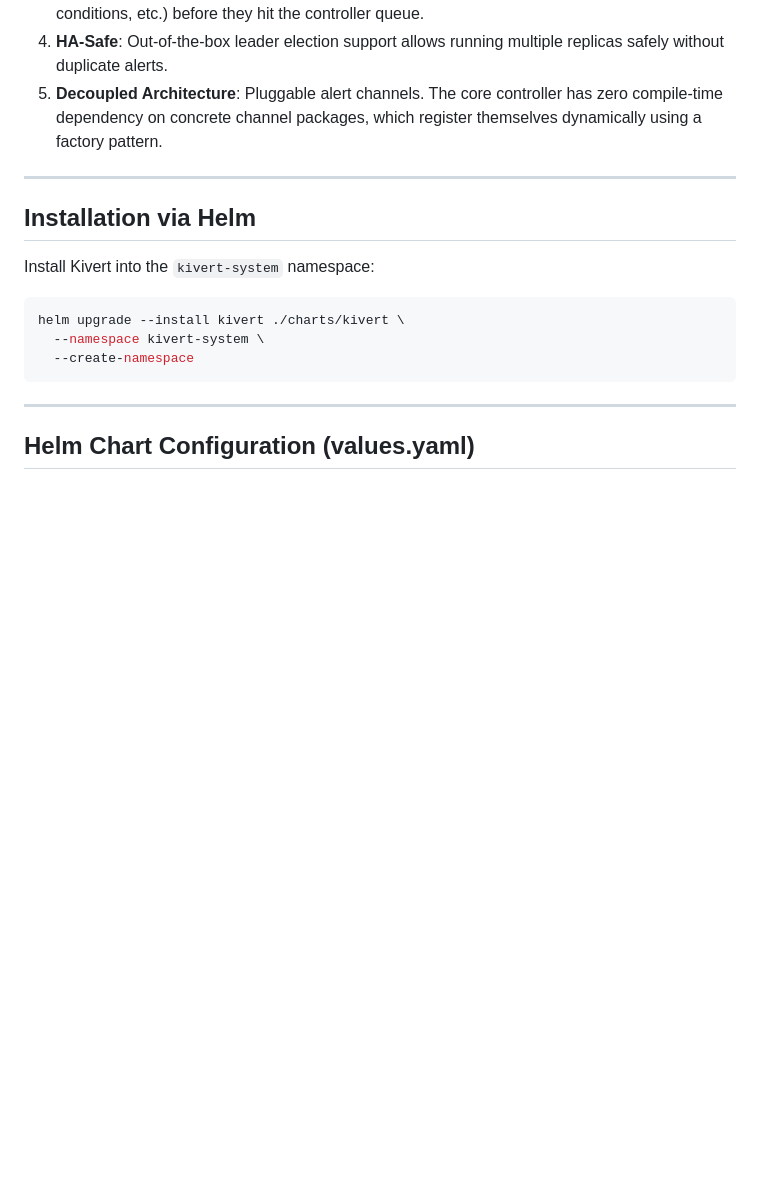
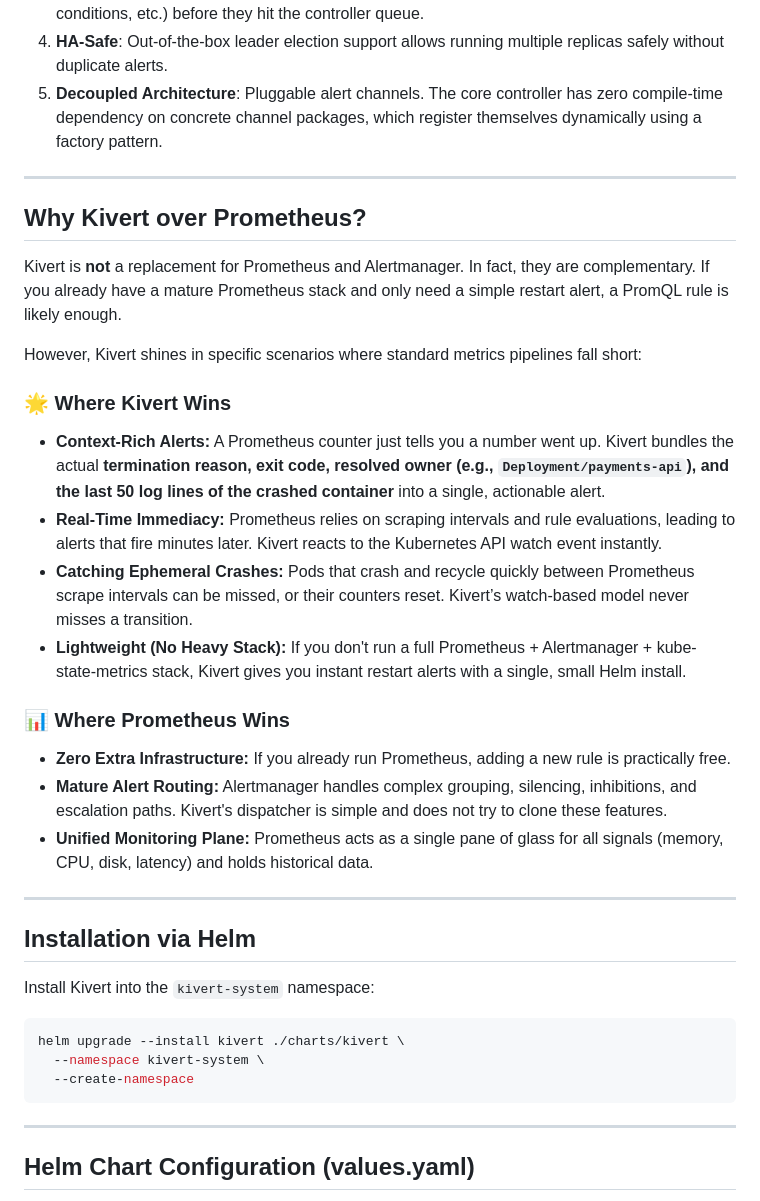
Before and after one commit to colt005/kivert, a Markdown page: README.md, the part around the change. Rendered like a GitHub page; blank space fills up the shorter version.

Commit message:
feat(docs) : document Kivert and Prometheus tradeoffs

```diff
--- a/README.md
+++ b/README.md
@@ -9,6 +9,26 @@
 3. **High Performance Predicates**: A fast predicate gate filters out Pod updates where container restart counts have not changed, discarding the vast majority of status churn (IP changes, conditions, etc.) before they hit the controller queue.
 4. **HA-Safe**: Out-of-the-box leader election support allows running multiple replicas safely without duplicate alerts.
 5. **Decoupled Architecture**: Pluggable alert channels. The core controller has zero compile-time dependency on concrete channel packages, which register themselves dynamically using a factory pattern.
+
+---
+
+## Why Kivert over Prometheus?
+
+Kivert is **not** a replacement for Prometheus and Alertmanager. In fact, they are complementary. If you already have a mature Prometheus stack and only need a simple restart alert, a PromQL rule is likely enough.
+
+However, Kivert shines in specific scenarios where standard metrics pipelines fall short:
+
+### 🌟 Where Kivert Wins
+- **Context-Rich Alerts:** A Prometheus counter just tells you a number went up. Kivert bundles the actual **termination reason, exit code, resolved owner (e.g., `Deployment/payments-api`), and the last 50 log lines of the crashed container** into a single, actionable alert.
+- **Real-Time Immediacy:** Prometheus relies on scraping intervals and rule evaluations, leading to alerts that fire minutes later. Kivert reacts to the Kubernetes API watch event instantly.
+- **Catching Ephemeral Crashes:** Pods that crash and recycle quickly between Prometheus scrape intervals can be missed, or their counters reset. Kivert’s watch-based model never misses a transition.
+- **Lightweight (No Heavy Stack):** If you don't run a full Prometheus + Alertmanager + kube-state-metrics stack, Kivert gives you instant restart alerts with a single, small Helm install.
+
+### 📊 Where Prometheus Wins
+- **Zero Extra Infrastructure:** If you already run Prometheus, adding a new rule is practically free.
+- **Mature Alert Routing:** Alertmanager handles complex grouping, silencing, inhibitions, and escalation paths. Kivert's dispatcher is simple and does not try to clone these features.
+- **Unified Monitoring Plane:** Prometheus acts as a single pane of glass for all signals (memory, CPU, disk, latency) and holds historical data.
+
 
 ---
 
```
